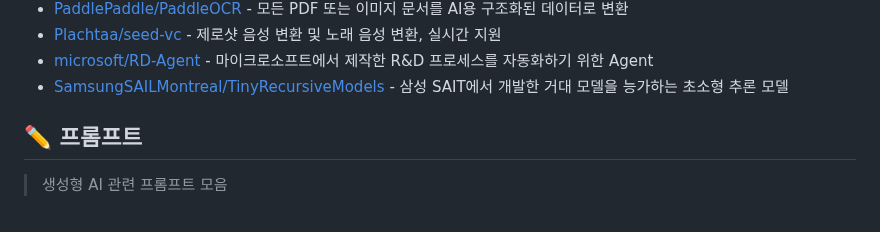
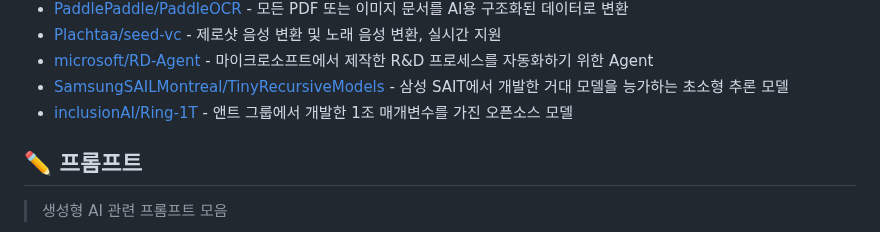
Before and after one commit to joongi007/awesome-shelf, a Markdown page: README.md, the part around the change. GitHub-like rendering.

Commit message:
추가 - inclusionAI/Ring-1T

```diff
--- a/README.md
+++ b/README.md
@@ -211,6 +211,7 @@
 - [Plachtaa/seed-vc](https://github.com/Plachtaa/seed-vc) - 제로샷 음성 변환 및 노래 음성 변환, 실시간 지원
 - [microsoft/RD-Agent](https://github.com/microsoft/RD-Agent) - 마이크로소프트에서 제작한  R&D 프로세스를 자동화하기 위한 Agent
 - [SamsungSAILMontreal/TinyRecursiveModels](https://github.com/SamsungSAILMontreal/TinyRecursiveModels) - 삼성 SAIT에서 개발한 거대 모델을 능가하는 초소형 추론 모델
+- [inclusionAI/Ring-1T](https://huggingface.co/inclusionAI/Ring-1T) - 앤트 그룹에서 개발한 1조 매개변수를 가진 오픈소스 모델
 
 
 ## ✏️ 프롬프트
```
